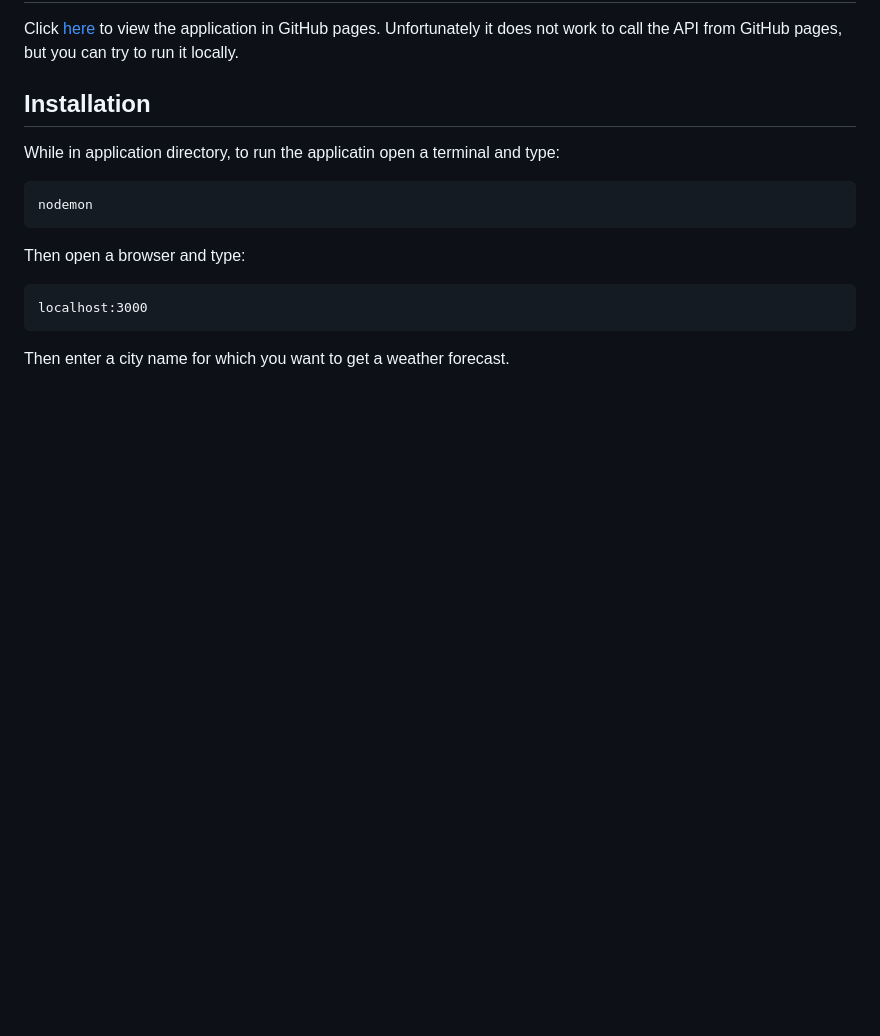
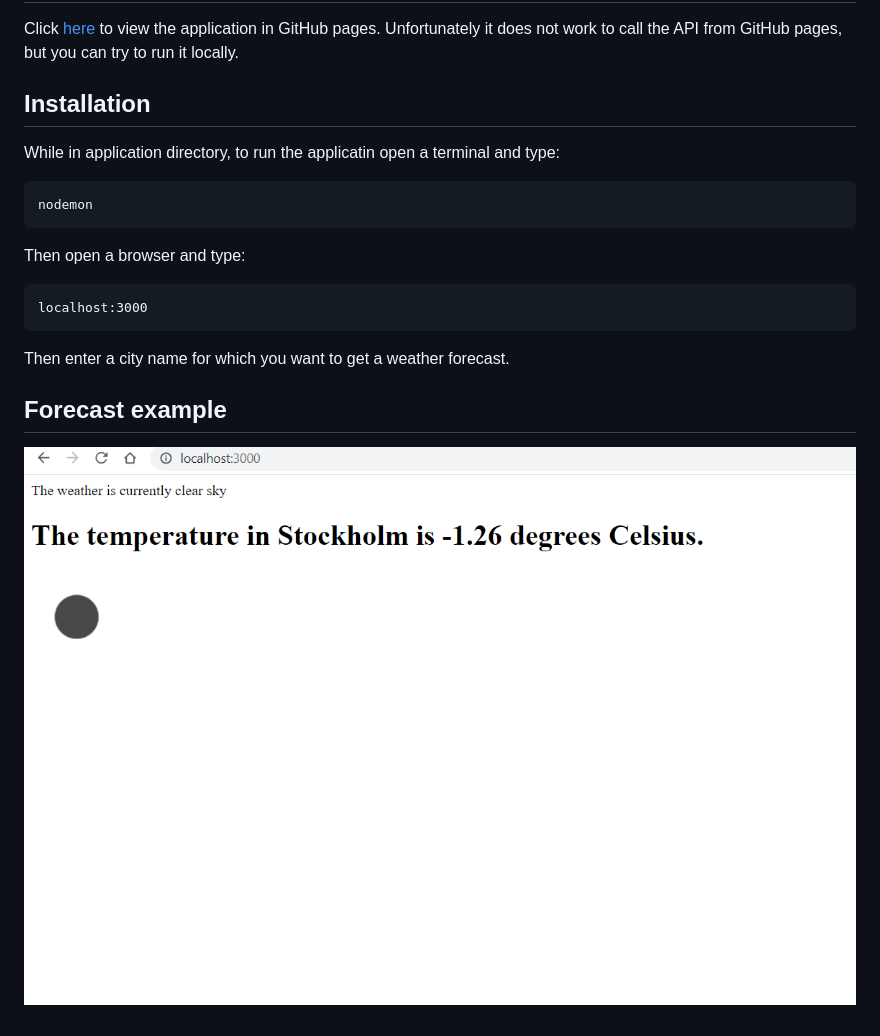
Before and after one commit to nenalukic/api-weather-project, a Markdown page: README.md, the part around the change. GitHub-like rendering; pictures changed too: images/weather-api-app.png (added); blank space fills up the shorter version.

Commit message:
adding a print screen image

````diff
--- a/README.md
+++ b/README.md
@@ -16,3 +16,6 @@ Then open a browser and type:
 localhost:3000
 ```
 Then enter a city name for which you want to get a weather forecast.
+
+## Forecast example
+![image](images/weather-api-app.png?raw=true)
````
